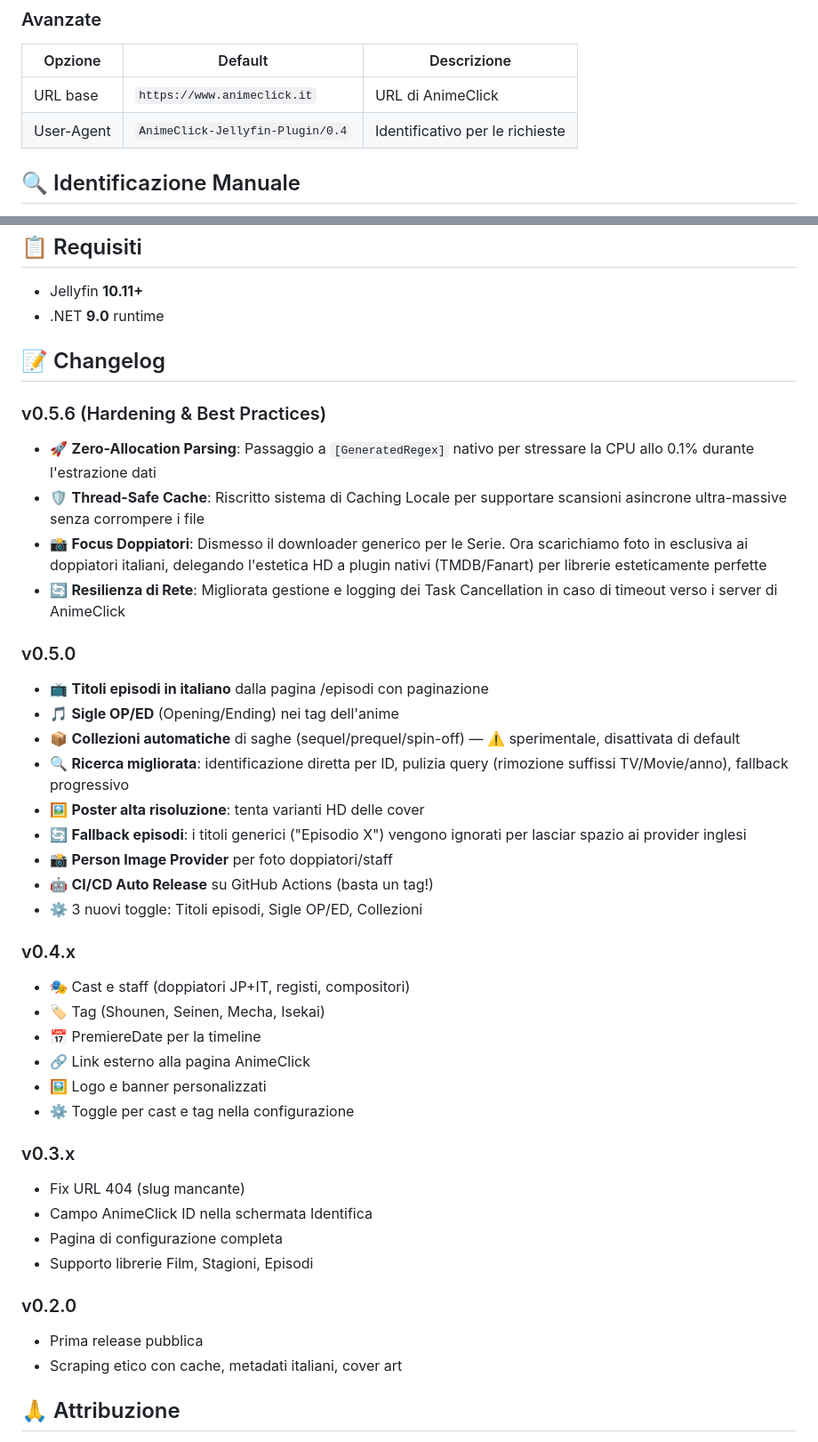
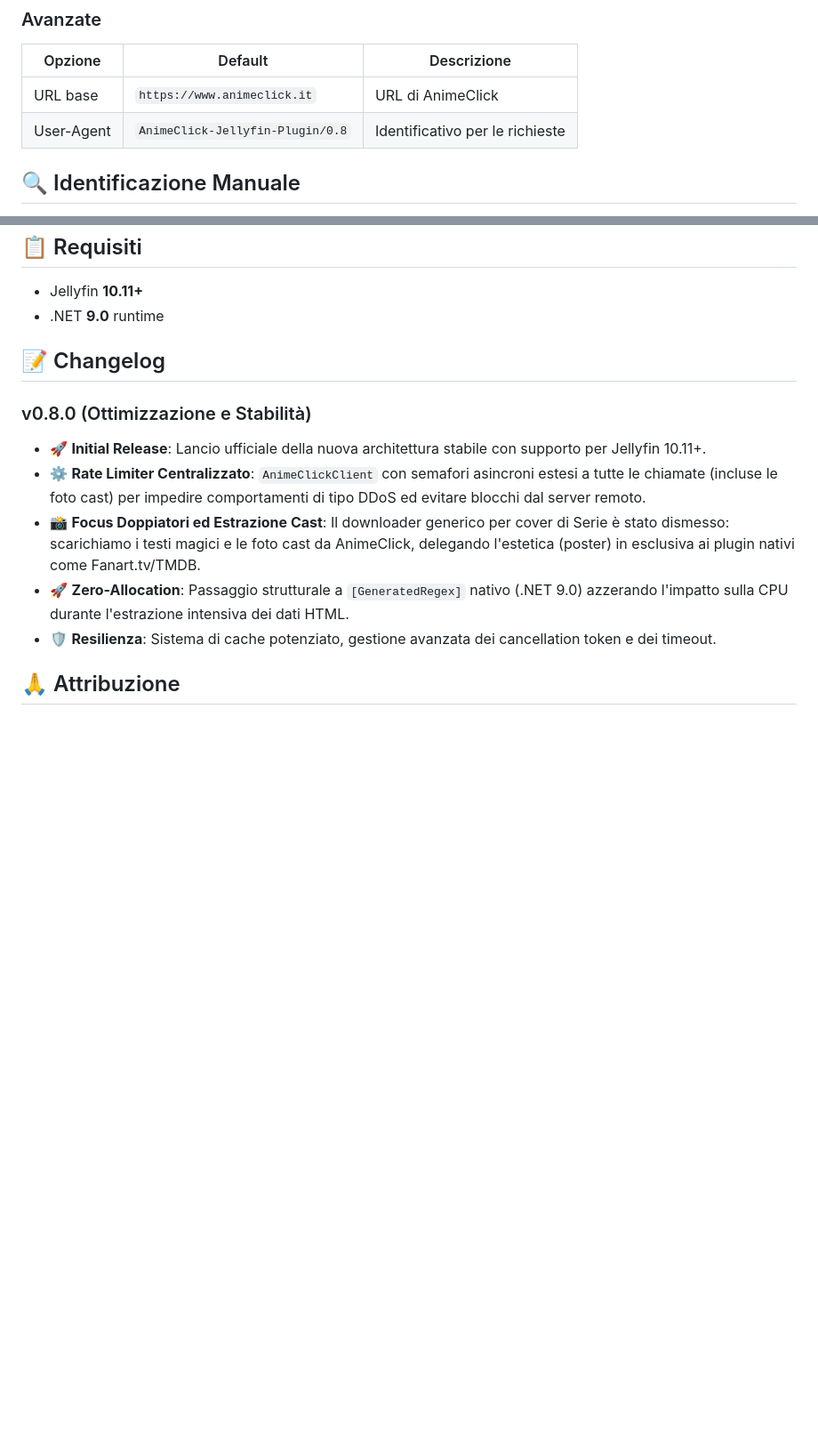
Before and after one commit to iCosiSenpai/jellyfin-plugin-animeclick, a Markdown page: README.md, 2 parts joined by grey strips. Shown at 89% size. Drawn GitHub-style; blank space fills up the shorter version.

Commit message:
docs: update README with v0.8.0 versioning, architectural improvements, and feature changes

```diff
--- a/README.md
+++ b/README.md
@@ -94,7 +94,7 @@ Dopo l'installazione, vai su **Dashboard → Plugin → AnimeClick Metadata** pe
 | Opzione | Default | Descrizione |
 |---------|---------|-------------|
 | URL base | `https://www.animeclick.it` | URL di AnimeClick |
-| User-Agent | `AnimeClick-Jellyfin-Plugin/0.4` | Identificativo per le richieste |
+| User-Agent | `AnimeClick-Jellyfin-Plugin/0.8` | Identificativo per le richieste |
 
 ## 🔍 Identificazione Manuale
 
@@ -160,40 +160,12 @@ L'output sarà in `bin/Release/net9.0/`.
 
 ## 📝 Changelog
 
-### v0.5.6 (Hardening & Best Practices)
-- 🚀 **Zero-Allocation Parsing**: Passaggio a `[GeneratedRegex]` nativo per stressare la CPU allo 0.1% durante l'estrazione dati
-- 🛡️ **Thread-Safe Cache**: Riscritto sistema di Caching Locale per supportare scansioni asincrone ultra-massive senza corrompere i file
-- 📸 **Focus Doppiatori**: Dismesso il downloader generico per le Serie. Ora scarichiamo foto in esclusiva ai doppiatori italiani, delegando l'estetica HD a plugin nativi (TMDB/Fanart) per librerie esteticamente perfette
-- 🔄 **Resilienza di Rete**: Migliorata gestione e logging dei Task Cancellation in caso di timeout verso i server di AnimeClick
-
-### v0.5.0
-- 📺 **Titoli episodi in italiano** dalla pagina /episodi con paginazione
-- 🎵 **Sigle OP/ED** (Opening/Ending) nei tag dell'anime
-- 📦 **Collezioni automatiche** di saghe (sequel/prequel/spin-off) — ⚠️ sperimentale, disattivata di default
-- 🔍 **Ricerca migliorata**: identificazione diretta per ID, pulizia query (rimozione suffissi TV/Movie/anno), fallback progressivo
-- 🖼️ **Poster alta risoluzione**: tenta varianti HD delle cover
-- 🔄 **Fallback episodi**: i titoli generici ("Episodio X") vengono ignorati per lasciar spazio ai provider inglesi
-- 📸 **Person Image Provider** per foto doppiatori/staff
-- 🤖 **CI/CD Auto Release** su GitHub Actions (basta un tag!)
-- ⚙️ 3 nuovi toggle: Titoli episodi, Sigle OP/ED, Collezioni
-
-### v0.4.x
-- 🎭 Cast e staff (doppiatori JP+IT, registi, compositori)
-- 🏷️ Tag (Shounen, Seinen, Mecha, Isekai)
-- 📅 PremiereDate per la timeline
-- 🔗 Link esterno alla pagina AnimeClick
-- 🖼️ Logo e banner personalizzati
-- ⚙️ Toggle per cast e tag nella configurazione
-
-### v0.3.x
-- Fix URL 404 (slug mancante)
-- Campo AnimeClick ID nella schermata Identifica
-- Pagina di configurazione completa
-- Supporto librerie Film, Stagioni, Episodi
-
-### v0.2.0
-- Prima release pubblica
-- Scraping etico con cache, metadati italiani, cover art
+### v0.8.0 (Ottimizzazione e Stabilità)
+- 🚀 **Initial Release**: Lancio ufficiale della nuova architettura stabile con supporto per Jellyfin 10.11+.
+- ⚙️ **Rate Limiter Centralizzato**: `AnimeClickClient` con semafori asincroni estesi a tutte le chiamate (incluse le foto cast) per impedire comportamenti di tipo DDoS ed evitare blocchi dal server remoto.
+- 📸 **Focus Doppiatori ed Estrazione Cast**: Il downloader generico per cover di Serie è stato dismesso: scarichiamo i testi magici e le foto cast da AnimeClick, delegando l'estetica (poster) in esclusiva ai plugin nativi come Fanart.tv/TMDB.
+- 🚀 **Zero-Allocation**: Passaggio strutturale a `[GeneratedRegex]` nativo (.NET 9.0) azzerando l'impatto sulla CPU durante l'estrazione intensiva dei dati HTML.
+- 🛡️ **Resilienza**: Sistema di cache potenziato, gestione avanzata dei cancellation token e dei timeout.
 
 ## 🙏 Attribuzione
 
```
Also changed, not shown: other parts of README.md (+1 -1 lines).
